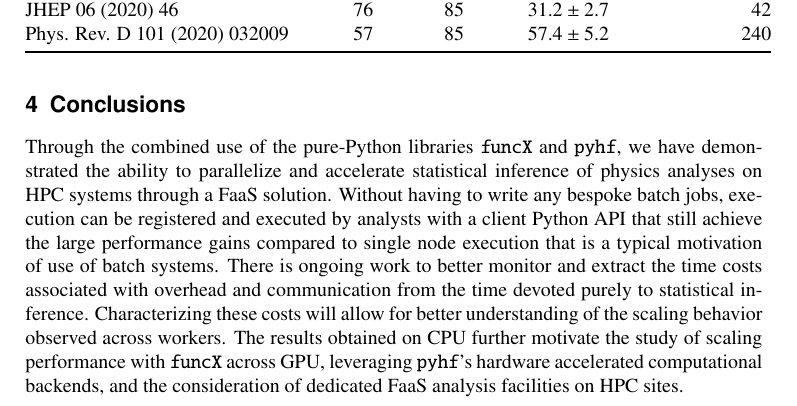
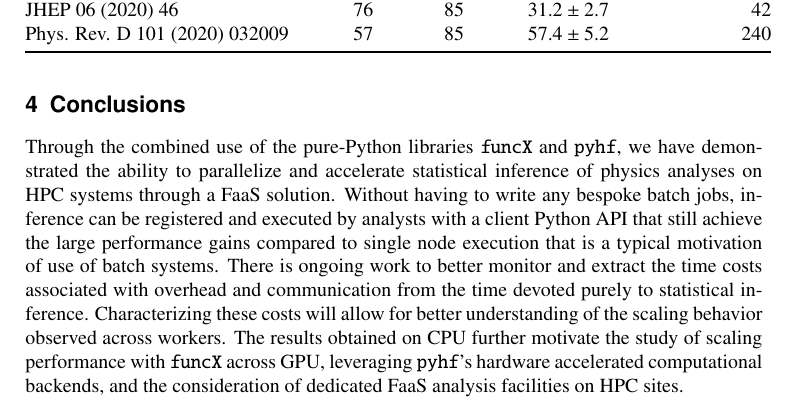
Before and after one commit to matthewfeickert/pyhf-funcX-CHEP-2021-proposal, a LaTeX document (CHEP_2021_proposal.tex, which reads src/conclusions.tex): part of page 5 of 9, cut so that both start at the same text. Compiled offline with pdfLaTeX.

Commit message:
execution -> inference

```diff
--- a/src/conclusions.tex
+++ b/src/conclusions.tex
@@ -1,7 +1,7 @@
 \section{Conclusions}\label{sec:conclusions}
 
 Through the combined use of the pure-Python libraries \funcX{} and \pyhf{}, we have demonstrated the ability to parallelize and accelerate statistical inference of physics analyses on HPC systems through a FaaS solution.
-Without having to write any bespoke batch jobs, execution can be registered and executed by analysts with a client Python API that still achieve the large performance gains compared to single node execution that is a typical motivation of use of batch systems.
+Without having to write any bespoke batch jobs, inference can be registered and executed by analysts with a client Python API that still achieve the large performance gains compared to single node execution that is a typical motivation of use of batch systems.
 There is ongoing work to better monitor and extract the time costs associated with overhead and communication from the time devoted purely to statistical inference.
 Characterizing these costs will allow for better understanding of the scaling behavior observed across workers.
 The results obtained on CPU further motivate the study of scaling performance with \funcX{} across GPU, leveraging \pyhf{}'s hardware accelerated computational backends, and the consideration of dedicated FaaS analysis facilities on HPC sites.
```
